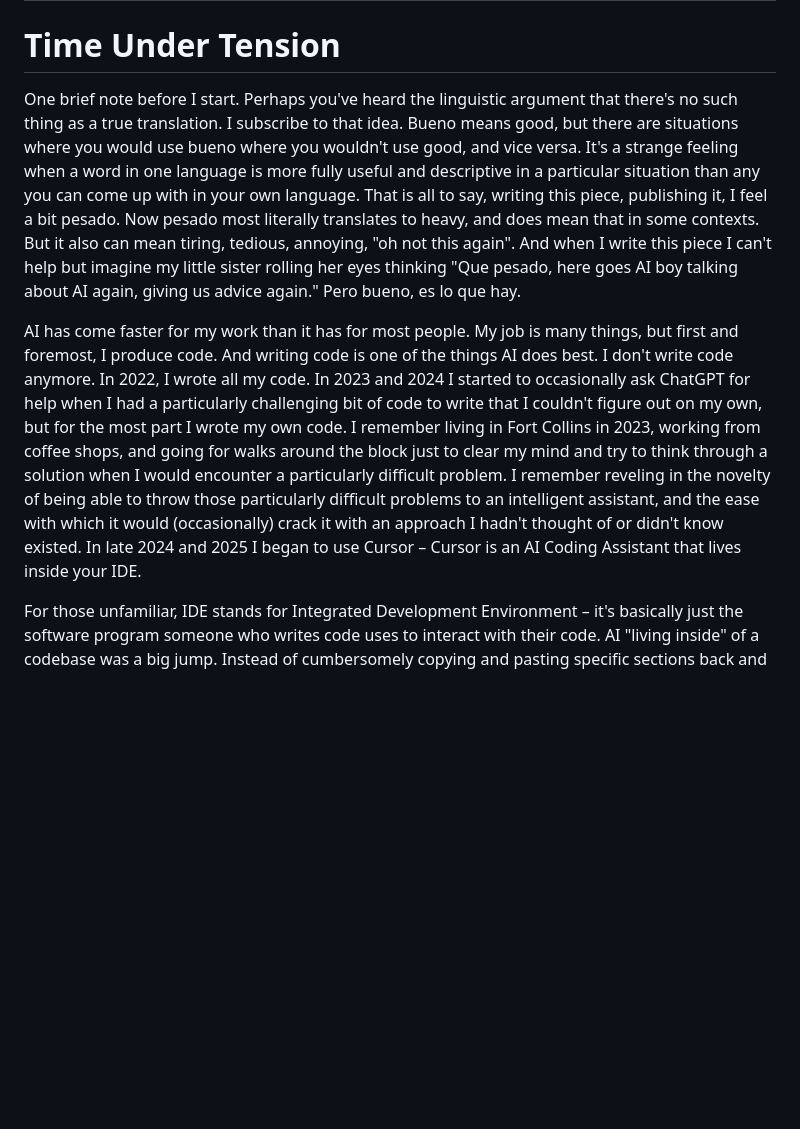
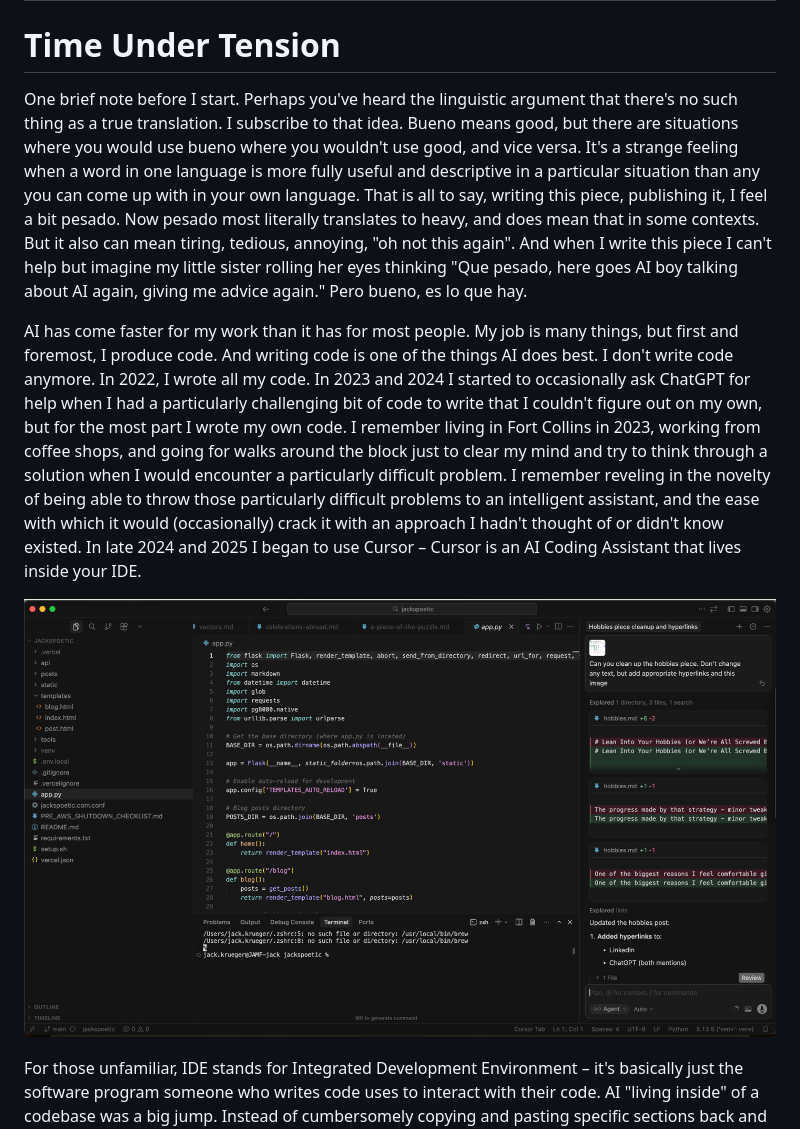
Before and after one commit to jackkru/jackspoetic, a Markdown page: posts/time-under-tension.md, the part around one of its changes. GitHub-like rendering; pictures changed too: static/images/time-under-tension/CursorScreenshot.png (added); blank space fills up the shorter version.

```diff
--- a/posts/time-under-tension.md
+++ b/posts/time-under-tension.md
@@ -7,9 +7,11 @@ excerpt: As traditional "hard" tasks become automated, we need to find ways to l
 
 # Time Under Tension
 
-One brief note before I start. Perhaps you've heard the linguistic argument that there's no such thing as a true translation. I subscribe to that idea. Bueno means good, but there are situations where you would use bueno where you wouldn't use good, and vice versa. It's a strange feeling when a word in one language is more fully useful and descriptive in a particular situation than any you can come up with in your own language. That is all to say, writing this piece, publishing it, I feel a bit pesado. Now pesado most literally translates to heavy, and does mean that in some contexts. But it also can mean tiring, tedious, annoying, "oh not this again". And when I write this piece I can't help but imagine my little sister rolling her eyes thinking "Que pesado, here goes AI boy talking about AI again, giving us advice again." Pero bueno, es lo que hay.
+One brief note before I start. Perhaps you've heard the linguistic argument that there's no such thing as a true translation. I subscribe to that idea. Bueno means good, but there are situations where you would use bueno where you wouldn't use good, and vice versa. It's a strange feeling when a word in one language is more fully useful and descriptive in a particular situation than any you can come up with in your own language. That is all to say, writing this piece, publishing it, I feel a bit pesado. Now pesado most literally translates to heavy, and does mean that in some contexts. But it also can mean tiring, tedious, annoying, "oh not this again". And when I write this piece I can't help but imagine my little sister rolling her eyes thinking "Que pesado, here goes AI boy talking about AI again, giving me advice again." Pero bueno, es lo que hay.
 
 AI has come faster for my work than it has for most people. My job is many things, but first and foremost, I produce code. And writing code is one of the things AI does best. I don't write code anymore. In 2022, I wrote all my code. In 2023 and 2024 I started to occasionally ask ChatGPT for help when I had a particularly challenging bit of code to write that I couldn't figure out on my own, but for the most part I wrote my own code. I remember living in Fort Collins in 2023, working from coffee shops, and going for walks around the block just to clear my mind and try to think through a solution when I would encounter a particularly difficult problem. I remember reveling in the novelty of being able to throw those particularly difficult problems to an intelligent assistant, and the ease with which it would (occasionally) crack it with an approach I hadn't thought of or didn't know existed. In late 2024 and 2025 I began to use Cursor – Cursor is an AI Coding Assistant that lives inside your IDE.
 
+![Cursor IDE with AI assistant](/static/images/time-under-tension/CursorScreenshot.png)
+
 For those unfamiliar, IDE stands for Integrated Development Environment – it's basically just the software program someone who writes code uses to interact with their code. AI "living inside" of a codebase was a big jump. Instead of cumbersomely copying and pasting specific sections back and forth with ChatGPT, the AI assistant now had full access to my code – I could ask a question and the AI assistant could search through the codebase and find the answer, understanding all of the interactions and underlying dependencies rather than relying on the limited information I could paste into a chat context window. I spent most of my time interacting with the AI assistant (the rightmost tab in the screenshot above, you can see an example of a task I'd ask AI to do rather than doing it myself), but I was still present in my codebases, reading and reviewing proposed changes, advising when the proposed solutions were overly complex or incorrect. Today, in 2026, I almost exclusively use Claude Code, where I am interacting with an AI Coding assistant via my terminal. While Claude Code will still ask for approval on changes, I no longer am actively present in my codebase.[^1]
 
```
Also changed, not shown: other parts of posts/time-under-tension.md (+7 -5 lines), static/images/time-under-tension/ClaudeScreenshot.png (added).
